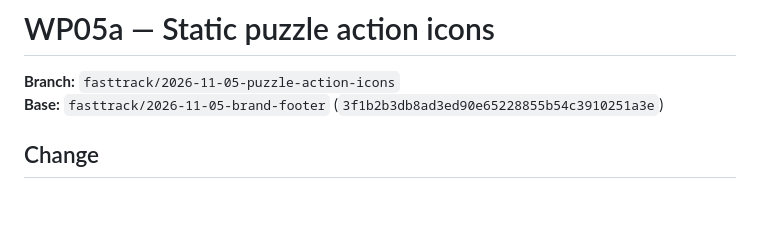
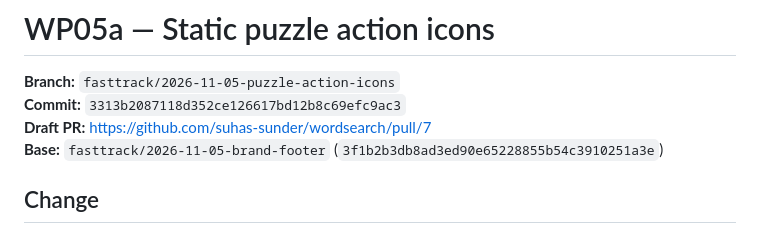
Before and after one commit to suhas-sunder/wordsearch, a Markdown page: docs/releases/WP-05a.md, the part around the change. Rendered like a GitHub page; blank space fills up the shorter version.

Commit message:
docs: record WP05a review references

```diff
--- a/docs/releases/WP-05a.md
+++ b/docs/releases/WP-05a.md
@@ -1,6 +1,8 @@
 # WP05a — Static puzzle action icons
 
 **Branch:** `fasttrack/2026-11-05-puzzle-action-icons`
+**Commit:** `3313b2087118d352ce126617bd12b8c69efc9ac3`
+**Draft PR:** https://github.com/suhas-sunder/wordsearch/pull/7
 **Base:** `fasttrack/2026-11-05-brand-footer` (`3f1b2b3db8ad3ed90e65228855b54c3910251a3e`)
 
 ## Change
```
